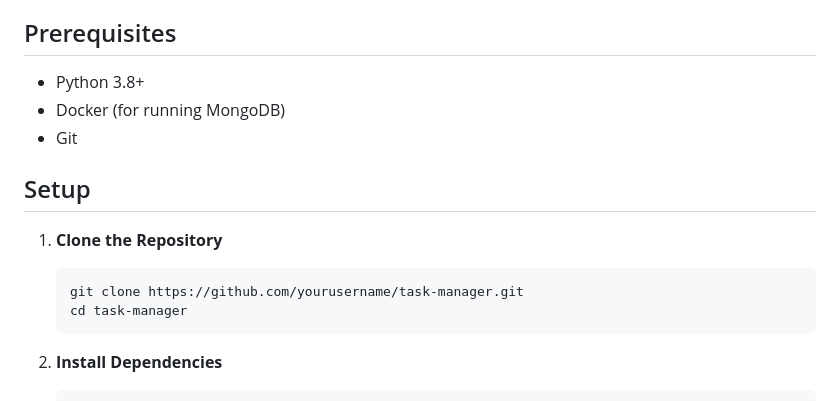
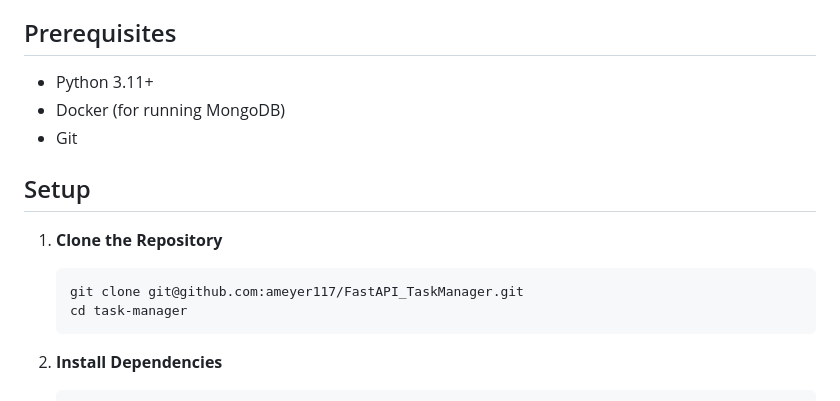
Before and after one commit to ameyer117/FastAPI_TaskManager, a Markdown page: README.md, the part around the change. Rendered like a GitHub page.

Commit message:
Update README with Python 3.11 and correct repository URL
Updated the Python version requirement to 3.11 for compatibility. Also replaced the repository URL with the correct SSH link for cloning.

````diff
--- a/README.md
+++ b/README.md
@@ -17,7 +17,7 @@ This project is a simple task management application that allows users to regist
 
 ## Prerequisites
 
-- Python 3.8+
+- Python 3.11+
 - Docker (for running MongoDB)
 - Git
 
@@ -25,7 +25,7 @@ This project is a simple task management application that allows users to regist
 
 1. **Clone the Repository**
    ```bash
-   git clone https://github.com/yourusername/task-manager.git
+   git clone git@github.com:ameyer117/FastAPI_TaskManager.git
    cd task-manager
    ```
 
````
